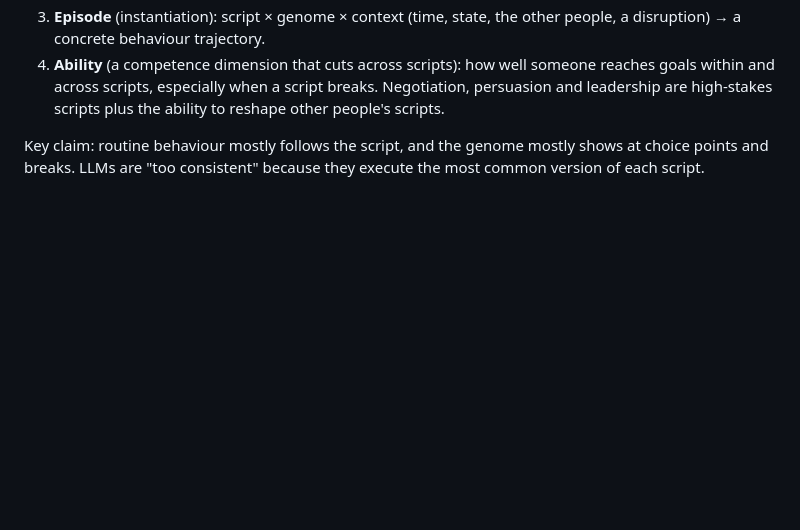
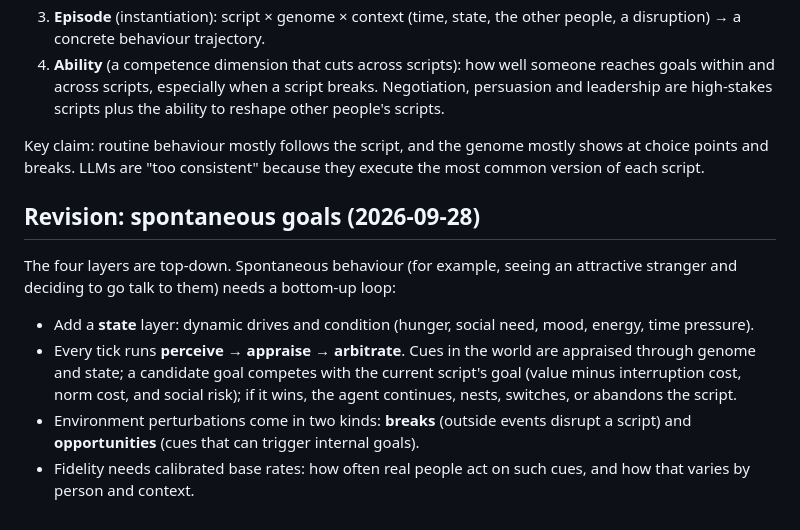
Before and after one commit to assassin808/societabox, a Markdown page: notes/company-thesis.md, the part around the change. GitHub-like rendering; blank space fills up the shorter version.

Commit message:
Add state layer and arbitration loop for spontaneous goals
Co-Authored-By: Claude Opus 5.5 <noreply@anthropic.com>
Claude-Session: https://claude.ai/code/session_01RX9FmW8nL7mcmwTwvQxScR

```diff
--- a/notes/company-thesis.md
+++ b/notes/company-thesis.md
@@ -48,3 +48,10 @@ Four layers:
 4. **Ability** (a competence dimension that cuts across scripts): how well someone reaches goals within and across scripts, especially when a script breaks. Negotiation, persuasion and leadership are high-stakes scripts plus the ability to reshape other people's scripts.
 
 Key claim: routine behaviour mostly follows the script, and the genome mostly shows at choice points and breaks. LLMs are "too consistent" because they execute the most common version of each script.
+
+## Revision: spontaneous goals (2026-09-28)
+The four layers are top-down. Spontaneous behaviour (for example, seeing an attractive stranger and deciding to go talk to them) needs a bottom-up loop:
+- Add a **state** layer: dynamic drives and condition (hunger, social need, mood, energy, time pressure).
+- Every tick runs **perceive → appraise → arbitrate**. Cues in the world are appraised through genome and state; a candidate goal competes with the current script's goal (value minus interruption cost, norm cost, and social risk); if it wins, the agent continues, nests, switches, or abandons the script.
+- Environment perturbations come in two kinds: **breaks** (outside events disrupt a script) and **opportunities** (cues that can trigger internal goals).
+- Fidelity needs calibrated base rates: how often real people act on such cues, and how that varies by person and context.
```
